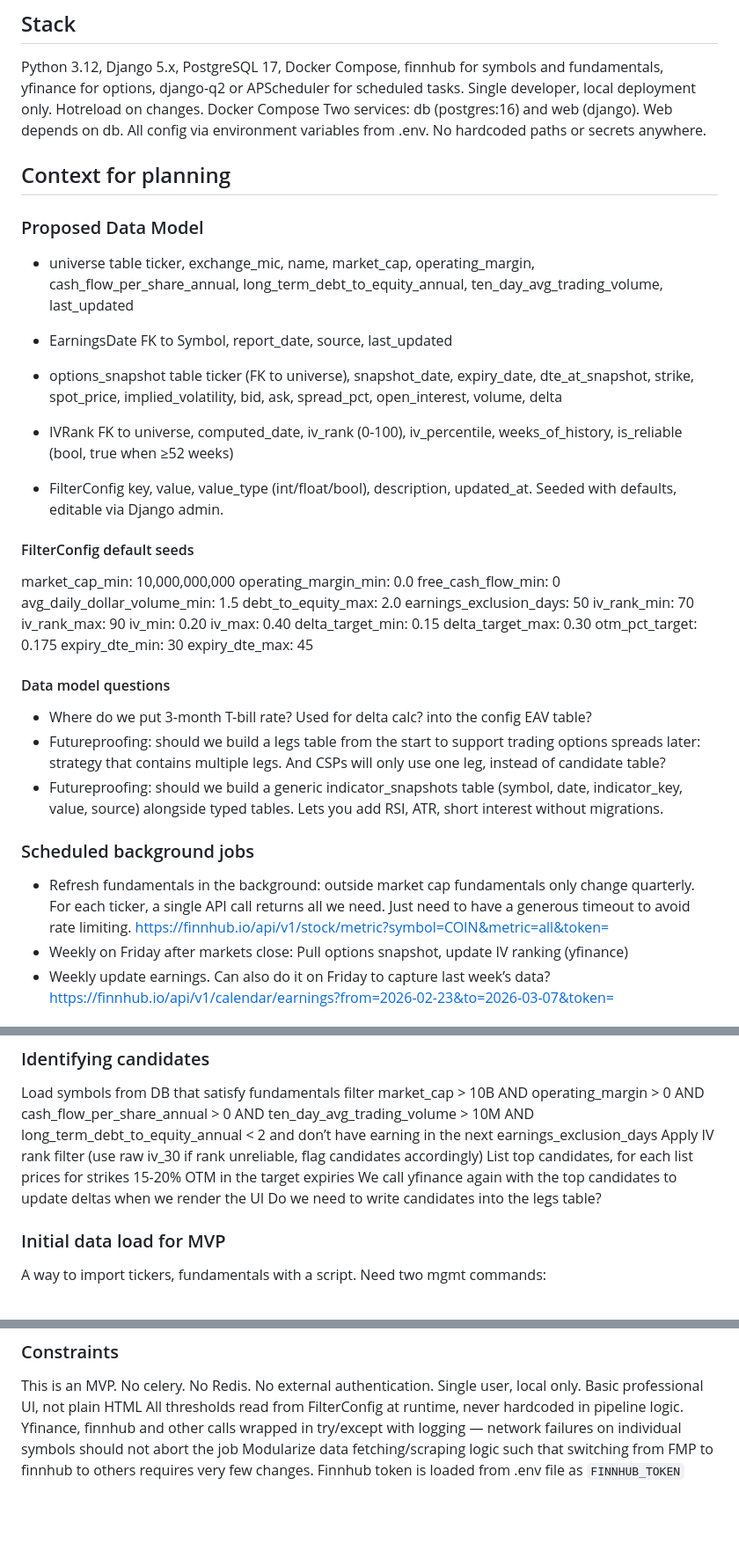
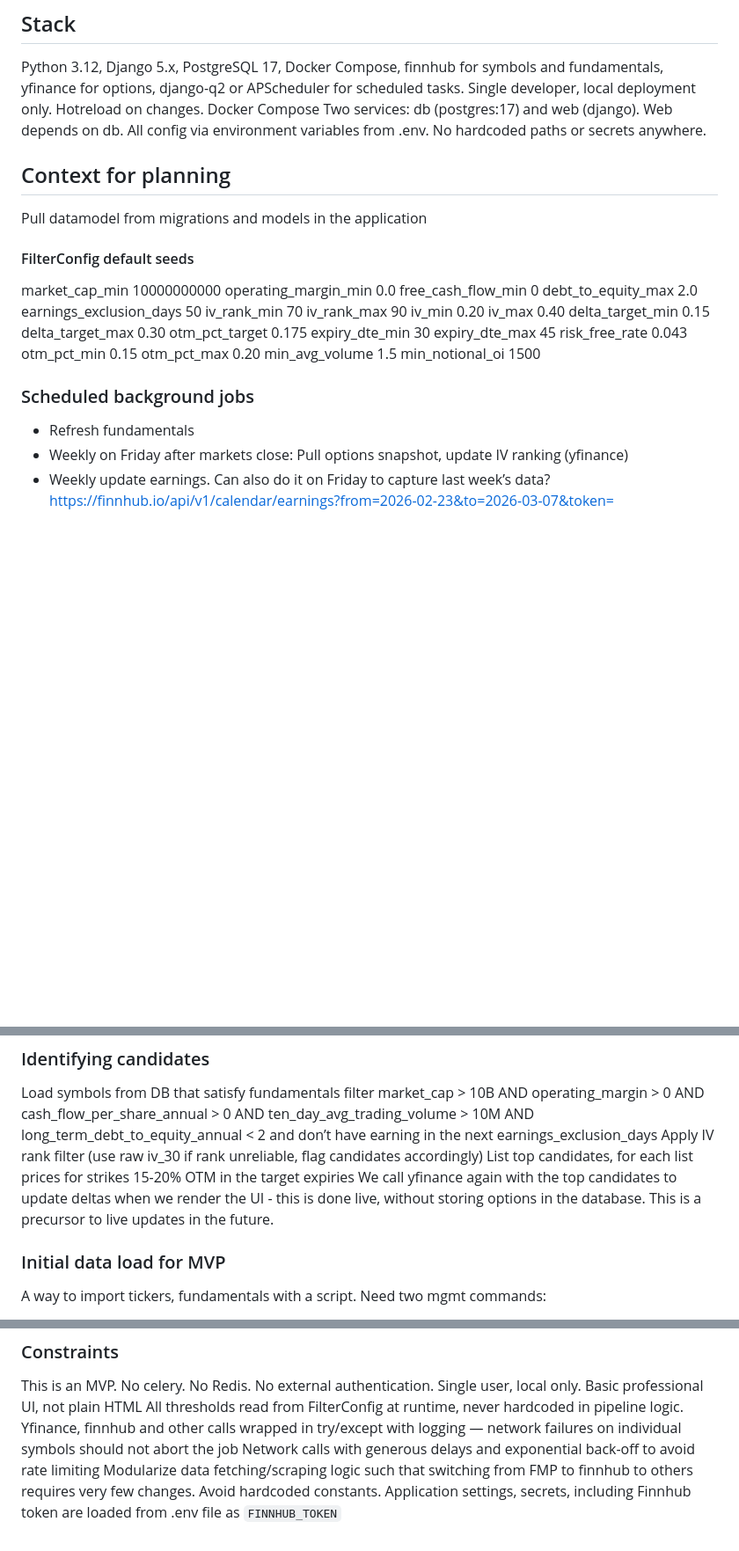
Before and after one commit to nickslavsky/ThetaGoblin, a Markdown page: CLAUDE.md, 3 parts joined by grey strips. Shown at 88% size. GitHub-like rendering; blank space fills up the shorter version.

```diff
--- a/CLAUDE.md
+++ b/CLAUDE.md
@@ -5,51 +5,35 @@ You’re a principal developer, who’s also a CFA and CFOA with 20 years in fin
 ## Stack
 Python 3.12, Django 5.x, PostgreSQL 17, Docker Compose, finnhub for symbols and fundamentals, yfinance for options, django-q2 or APScheduler for scheduled tasks.
 Single developer, local deployment only. Hotreload on changes.
-Docker Compose Two services: db (postgres:16) and web (django). Web depends on db. All config via environment variables from .env. No hardcoded paths or secrets anywhere.
+Docker Compose Two services: db (postgres:17) and web (django). Web depends on db. All config via environment variables from .env. No hardcoded paths or secrets anywhere.
 
 ## Context for planning
-### Proposed Data Model
-- universe table
-ticker, exchange_mic, name, market_cap, operating_margin, cash_flow_per_share_annual, long_term_debt_to_equity_annual, ten_day_avg_trading_volume, last_updated
-
-- EarningsDate
-FK to Symbol, report_date, source, last_updated
-
-- options_snapshot table
-ticker (FK to universe), snapshot_date, expiry_date, dte_at_snapshot, strike, spot_price, implied_volatility, bid, ask, spread_pct, open_interest, volume, delta
-
-- IVRank
-FK to universe, computed_date, iv_rank (0-100), iv_percentile, weeks_of_history, is_reliable (bool, true when ≥52 weeks)
-
-- FilterConfig
-key, value, value_type (int/float/bool), description, updated_at. Seeded with defaults, editable via Django admin.
+Pull datamodel from migrations and models in the application
 
 #### FilterConfig default seeds
-market_cap_min: 10,000,000,000
-operating_margin_min: 0.0
-free_cash_flow_min: 0
-avg_daily_dollar_volume_min: 1.5
-debt_to_equity_max: 2.0
-earnings_exclusion_days: 50
-iv_rank_min: 70
-iv_rank_max: 90
-iv_min: 0.20
-iv_max: 0.40
-delta_target_min: 0.15
-delta_target_max: 0.30
-otm_pct_target: 0.175
-expiry_dte_min: 30
-expiry_dte_max: 45
-
-#### Data model questions
-- Where do we put 3-month T-bill rate? Used for delta calc? into the config EAV table?
-- Futureproofing: should we build a legs table from the start to support trading options spreads later: strategy that contains multiple legs. And CSPs will only use one leg, instead of candidate table?
-- Futureproofing: should we build a generic indicator_snapshots table (symbol, date, indicator_key, value, source) alongside typed tables. Lets you add RSI, ATR, short interest without migrations.
+market_cap_min	10000000000
+operating_margin_min	0.0
+free_cash_flow_min	0
+debt_to_equity_max	2.0
+earnings_exclusion_days	50
+iv_rank_min	70
+iv_rank_max	90
+iv_min	0.20
+iv_max	0.40
+delta_target_min	0.15
+delta_target_max	0.30
+otm_pct_target	0.175
+expiry_dte_min	30
+expiry_dte_max	45
+risk_free_rate	0.043
+otm_pct_min	0.15
+otm_pct_max	0.20
+min_avg_volume	1.5
+min_notional_oi	1500
 
 ### Scheduled background jobs
 
-- Refresh fundamentals in the background: outside market cap fundamentals only change quarterly. For each ticker, a single API call returns all we need. Just need to have a generous timeout to avoid rate limiting.
-https://finnhub.io/api/v1/stock/metric?symbol=COIN&metric=all&token=
+- Refresh fundamentals
 - Weekly on Friday after markets close: Pull options snapshot, update IV ranking (yfinance)
 - Weekly update earnings. Can also do it on Friday to capture last week’s data?
 https://finnhub.io/api/v1/calendar/earnings?from=2026-02-23&to=2026-03-07&token=
@@ -67,8 +51,7 @@ Load symbols from DB that satisfy fundamentals filter
 market_cap > 10B AND operating_margin > 0 AND cash_flow_per_share_annual > 0 AND ten_day_avg_trading_volume > 10M AND long_term_debt_to_equity_annual < 2 and don’t have earning in the next earnings_exclusion_days
 Apply IV rank filter (use raw iv_30 if rank unreliable, flag candidates accordingly)
 List top candidates, for each list prices for strikes 15-20% OTM in the target expiries
-We call yfinance again with the top candidates to update deltas when we render the  UI
-Do we need to write candidates into the legs table?
+We call yfinance again with the top candidates to update deltas when we render the  UI - this is done live, without storing options in the database. This is a precursor to live updates in the future.
 
 ### Initial data load for MVP
 A way to import tickers, fundamentals with a script.
@@ -97,5 +80,6 @@ No external authentication. Single user, local only.
 Basic professional UI, not plain HTML
 All thresholds read from FilterConfig at runtime, never hardcoded in pipeline logic.
 Yfinance, finnhub and other calls wrapped in try/except with logging — network failures on individual symbols should not abort the job
+Network calls with generous delays and exponential back-off to avoid rate limiting
 Modularize data fetching/scraping logic such that switching from FMP to finnhub to others requires very few changes.
-Finnhub token is loaded from .env file as `FINNHUB_TOKEN`
+Avoid hardcoded constants. Application settings, secrets, including Finnhub token are loaded from .env file as `FINNHUB_TOKEN`
```
